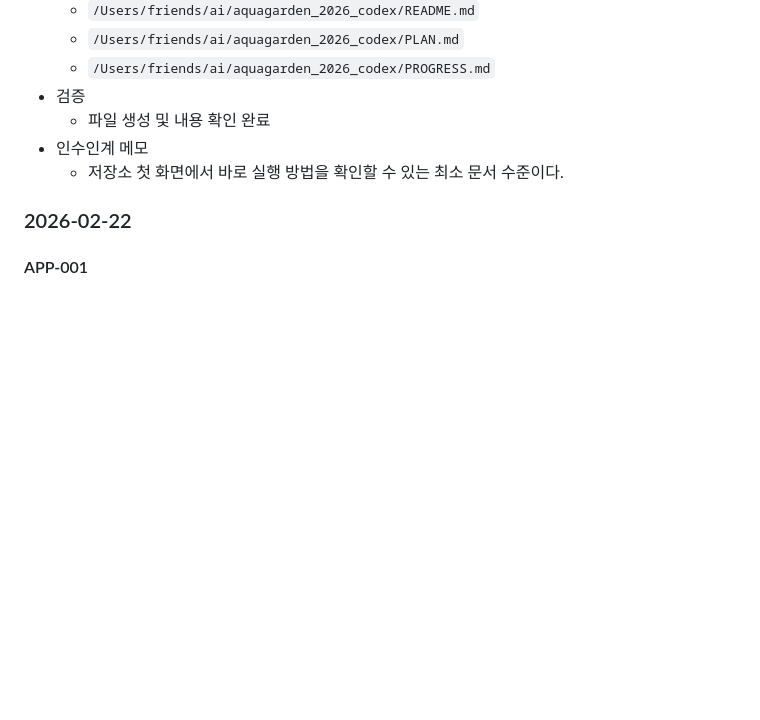
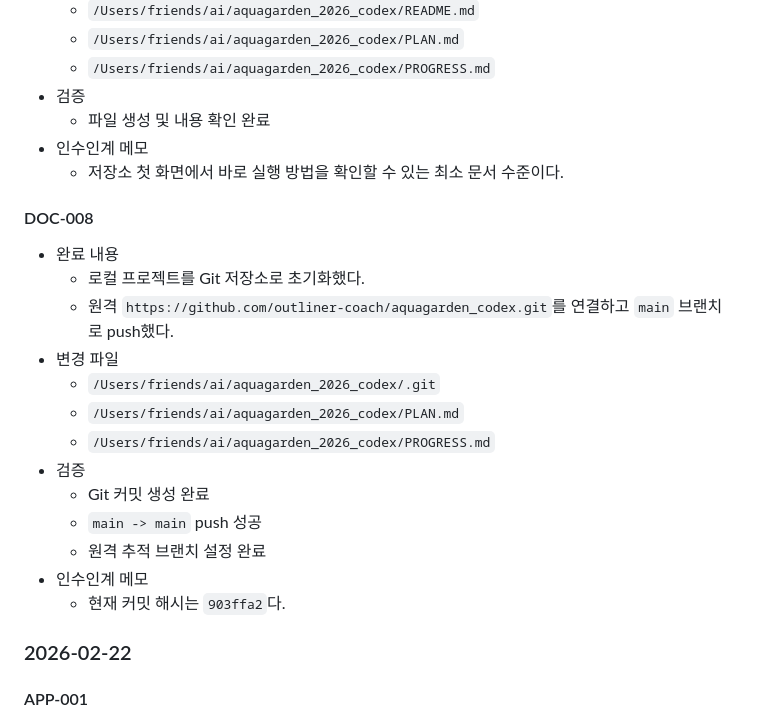
Before and after one commit to outliner-coach/aquagarden_codex, a Markdown page: PROGRESS.md, the part around the change. Drawn GitHub-style; blank space fills up the shorter version.

Commit message:
Update planning and publishing records

```diff
--- a/PROGRESS.md
+++ b/PROGRESS.md
@@ -313,6 +313,22 @@
 - 인수인계 메모
   - 저장소 첫 화면에서 바로 실행 방법을 확인할 수 있는 최소 문서 수준이다.
 
+#### DOC-008
+
+- 완료 내용
+  - 로컬 프로젝트를 Git 저장소로 초기화했다.
+  - 원격 `https://github.com/outliner-coach/aquagarden_codex.git`를 연결하고 `main` 브랜치로 push했다.
+- 변경 파일
+  - `/Users/friends/ai/aquagarden_2026_codex/.git`
+  - `/Users/friends/ai/aquagarden_2026_codex/PLAN.md`
+  - `/Users/friends/ai/aquagarden_2026_codex/PROGRESS.md`
+- 검증
+  - Git 커밋 생성 완료
+  - `main -> main` push 성공
+  - 원격 추적 브랜치 설정 완료
+- 인수인계 메모
+  - 현재 커밋 해시는 `903ffa2`다.
+
 ### 2026-02-22
 
 #### APP-001
```
Also changed, not shown: PLAN.md (+1 -0 lines).
